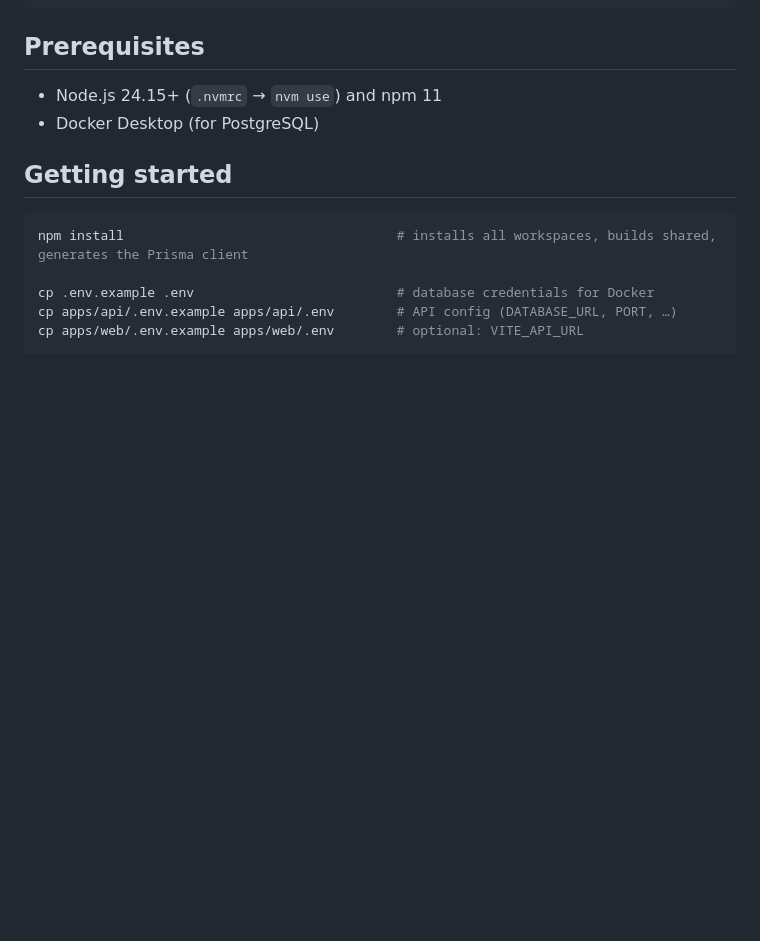
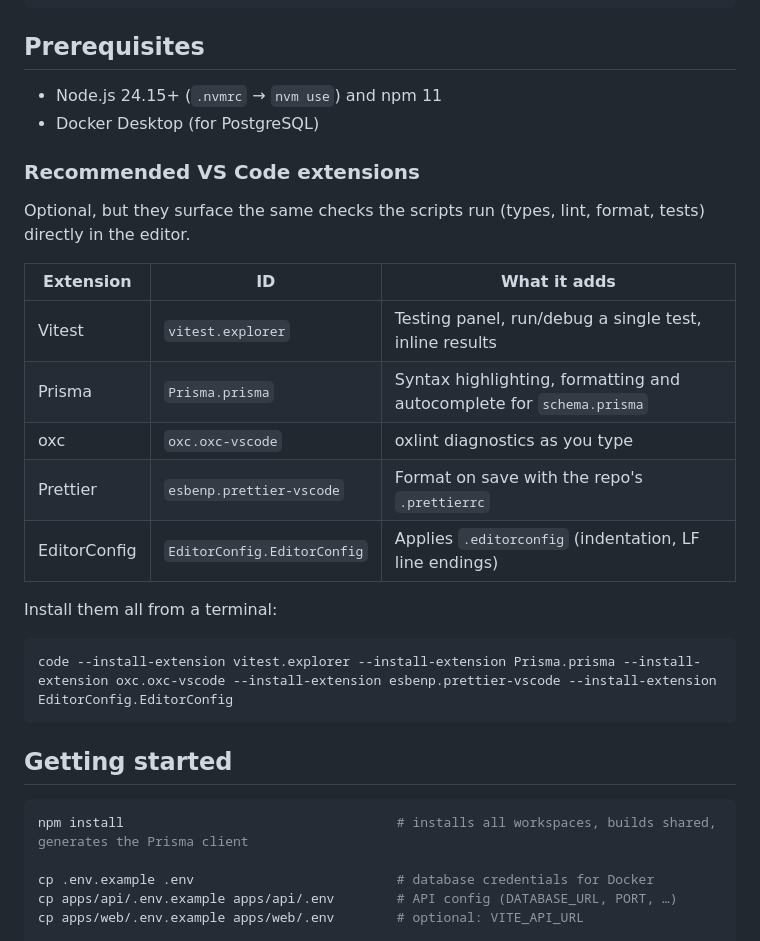
Before and after one commit to delzingbf/cafe-da-fisica, a Markdown page: README.md, the part around the change. Rendered like a GitHub page; blank space fills up the shorter version.

Commit message:
docs: add new VS Code extensions suggestions

````diff
--- a/README.md
+++ b/README.md
@@ -49,6 +49,24 @@ Tooling: npm workspaces, TypeScript 6, oxlint, Prettier.
 
 - Node.js 24.15+ (`.nvmrc` → `nvm use`) and npm 11
 - Docker Desktop (for PostgreSQL)
+
+### Recommended VS Code extensions
+
+Optional, but they surface the same checks the scripts run (types, lint, format, tests) directly in the editor.
+
+| Extension    | ID                          | What it adds                                                         |
+| ------------ | --------------------------- | -------------------------------------------------------------------- |
+| Vitest       | `vitest.explorer`           | Testing panel, run/debug a single test, inline results               |
+| Prisma       | `Prisma.prisma`             | Syntax highlighting, formatting and autocomplete for `schema.prisma` |
+| oxc          | `oxc.oxc-vscode`            | oxlint diagnostics as you type                                       |
+| Prettier     | `esbenp.prettier-vscode`    | Format on save with the repo's `.prettierrc`                         |
+| EditorConfig | `EditorConfig.EditorConfig` | Applies `.editorconfig` (indentation, LF line endings)               |
+
+Install them all from a terminal:
+
+```bash
+code --install-extension vitest.explorer --install-extension Prisma.prisma --install-extension oxc.oxc-vscode --install-extension esbenp.prettier-vscode --install-extension EditorConfig.EditorConfig
+```
 
 ## Getting started
 
````
